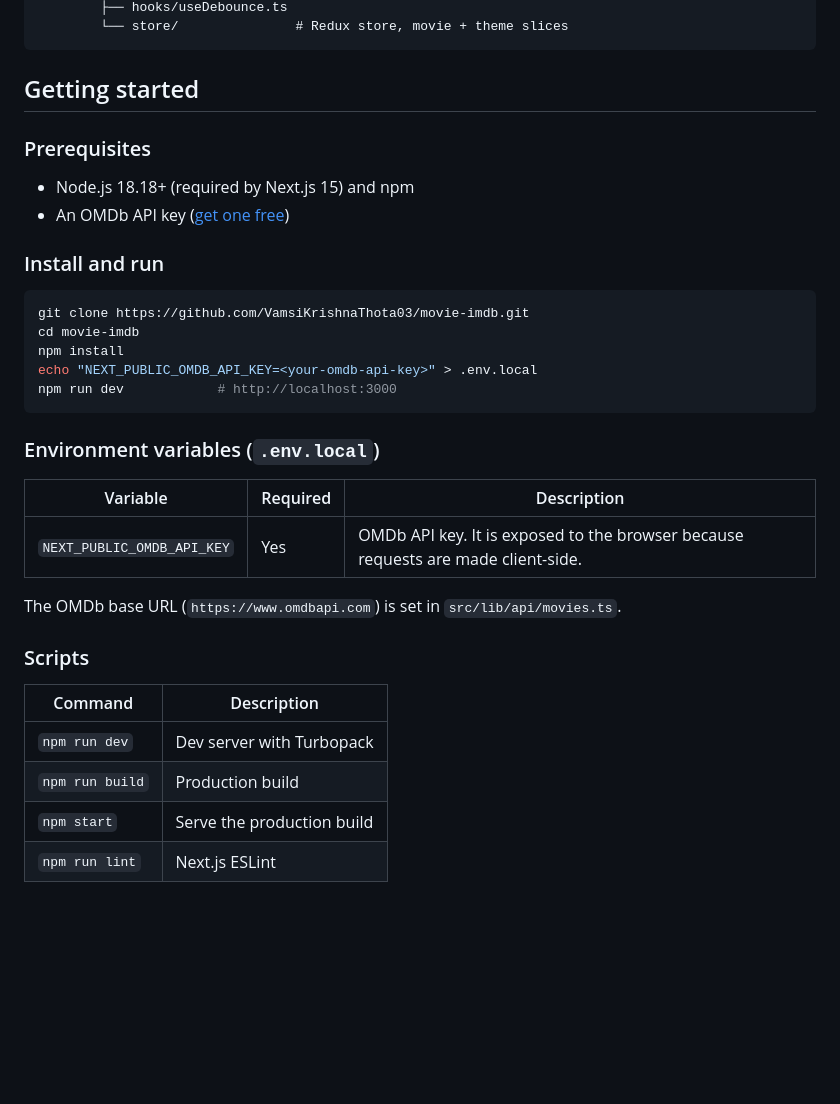
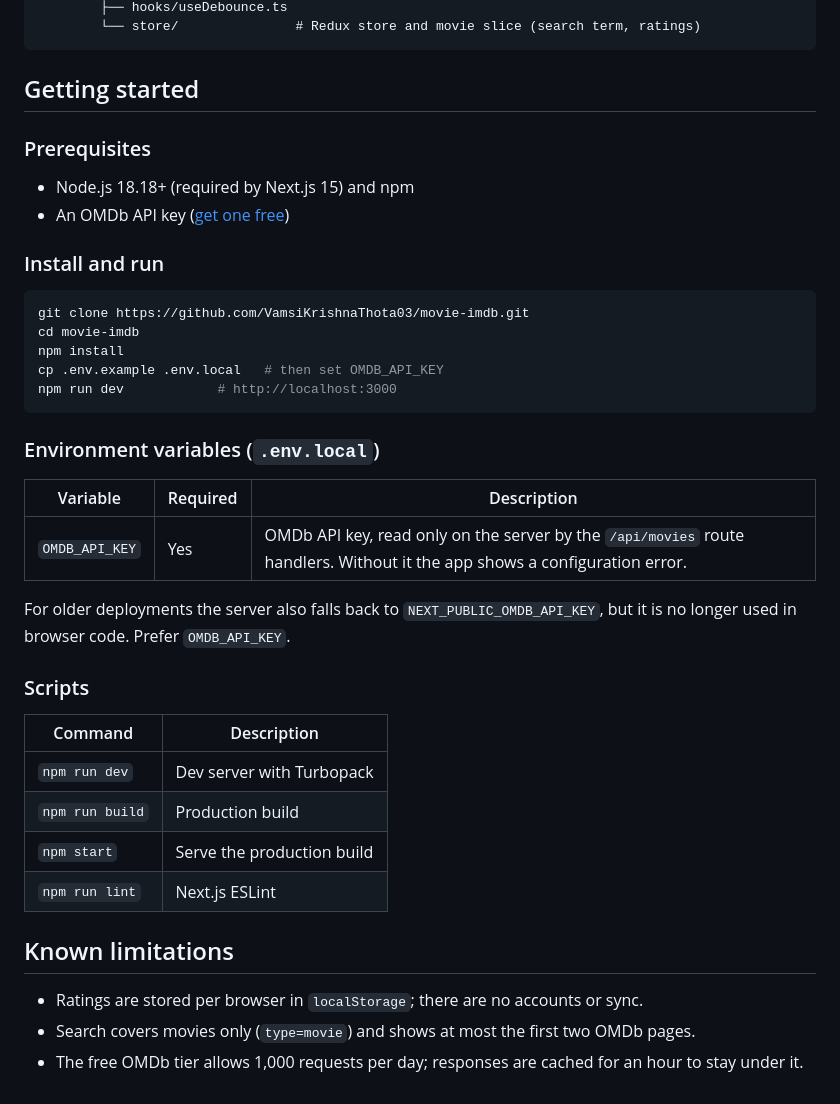
Before and after one commit to VamsiKrishnaThota03/movie-imdb, a Markdown page: README.md, the part around one of its changes. Rendered like a GitHub page; blank space fills up the shorter version.

````diff
--- a/README.md
+++ b/README.md
@@ -56,5 +69,5 @@ movie-imdb/
         ├── hooks/useDebounce.ts
-        └── store/               # Redux store, movie + theme slices
+        └── store/               # Redux store and movie slice (search term, ratings)
 ```
 
 ## Getting started
@@ -70,7 +83,7 @@ movie-imdb/
 git clone https://github.com/VamsiKrishnaThota03/movie-imdb.git
 cd movie-imdb
 npm install
-echo "NEXT_PUBLIC_OMDB_API_KEY=<your-omdb-api-key>" > .env.local
+cp .env.example .env.local   # then set OMDB_API_KEY
 npm run dev            # http://localhost:3000
 ```
 
@@ -78,9 +91,9 @@ npm run dev            # http://localhost:3000
 
 | Variable | Required | Description |
 | --- | --- | --- |
-| `NEXT_PUBLIC_OMDB_API_KEY` | Yes | OMDb API key. It is exposed to the browser because requests are made client-side. |
+| `OMDB_API_KEY` | Yes | OMDb API key, read only on the server by the `/api/movies` route handlers. Without it the app shows a configuration error. |
 
-The OMDb base URL (`https://www.omdbapi.com`) is set in `src/lib/api/movies.ts`.
+For older deployments the server also falls back to `NEXT_PUBLIC_OMDB_API_KEY`, but it is no longer used in browser code. Prefer `OMDB_API_KEY`.
 
 ### Scripts
 
@@ -90,3 +103,9 @@ The OMDb base URL (`https://www.omdbapi.com`) is set in `src/lib/api/movies.ts`.
 | `npm run build` | Production build |
 | `npm start` | Serve the production build |
 | `npm run lint` | Next.js ESLint |
+
+## Known limitations
+
+- Ratings are stored per browser in `localStorage`; there are no accounts or sync.
+- Search covers movies only (`type=movie`) and shows at most the first two OMDb pages.
+- The free OMDb tier allows 1,000 requests per day; responses are cached for an hour to stay under it.
````
Also changed, not shown: other parts of README.md (+28 -15 lines), docs/screenshots/mobile.png (added), docs/screenshots/movie-detail-dark.png (added), docs/screenshots/search.png (added).
